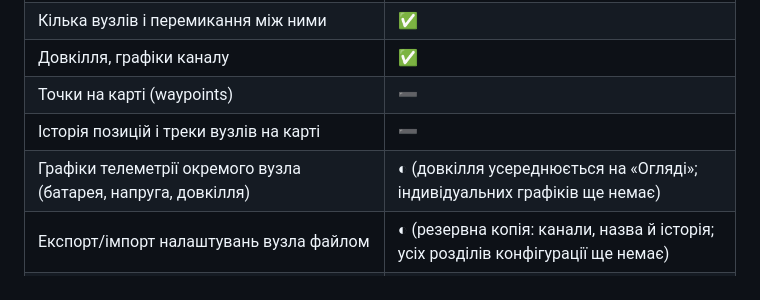
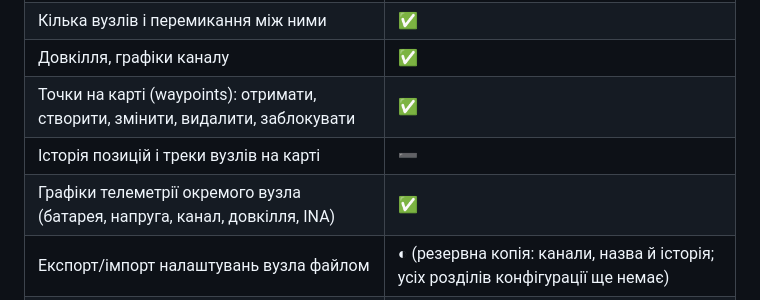
Before and after one commit to DenisRaychenko/MeshPi, a Markdown page: docs/WEB-PANEL.md, the part around one of its changes. GitHub-like rendering.

```diff
--- a/docs/WEB-PANEL.md
+++ b/docs/WEB-PANEL.md
@@ -273,9 +287,9 @@
 | Журнал пакетів (debug) | ✅ |
 | Кілька вузлів і перемикання між ними | ✅ |
 | Довкілля, графіки каналу | ✅ |
-| Точки на карті (waypoints) | ➖ |
+| Точки на карті (waypoints): отримати, створити, змінити, видалити, заблокувати | ✅ |
 | Історія позицій і треки вузлів на карті | ➖ |
-| Графіки телеметрії окремого вузла (батарея, напруга, довкілля) | ◐ (довкілля усереднюється на «Огляді»; індивідуальних графіків ще немає) |
+| Графіки телеметрії окремого вузла (батарея, напруга, канал, довкілля, INA) | ✅ |
 | Експорт/імпорт налаштувань вузла файлом | ◐ (резервна копія: канали, назва й історія; усіх розділів конфігурації ще немає) |
 | Оновлення прошивки, підключення по Bluetooth/USB, сканування QR камерою | ➖ (поза можливостями веб-панелі: вона працює з TCP API вузла) |
 
```
Also changed, not shown: other parts of docs/WEB-PANEL.md (+14 -0 lines), CHANGES.md (+1 -0 lines), README.md (+1 -0 lines), docs/img/08-nodes-waypoints.jpg (added), docs/img/09-node-charts.jpg (added), 7 other files.
